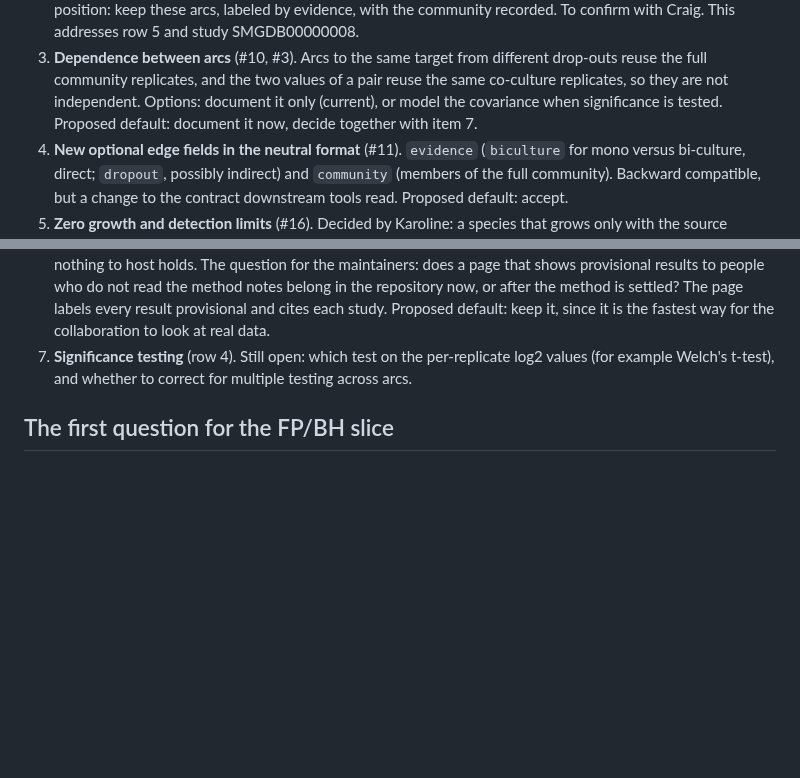
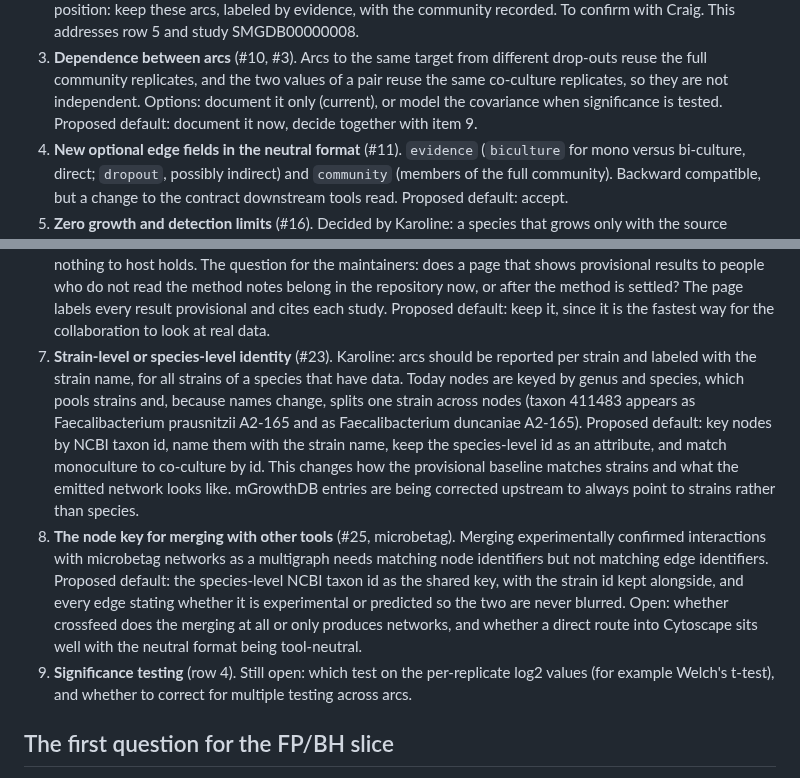
Before and after one commit to crossfeed-bio/crossfeed, a Markdown page: docs/METHOD_NOTES.md, 2 parts joined by grey strips. Drawn GitHub-style; blank space fills up the shorter version.

Commit message:
Add strain-level identity and the cross-tool node key to the open decisions
Generated by Claude (Claude Code, Claude Opus 5) for Karoline.

Co-Authored-By: Claude Opus 5 <noreply@anthropic.com>

```diff
--- a/docs/METHOD_NOTES.md
+++ b/docs/METHOD_NOTES.md
@@ -78,7 +78,7 @@ issue it came from) instead of deciding it; a settled item moves to "Decisions"
 3. **Dependence between arcs** (#10, #3). Arcs to the same target from different drop-outs reuse the
    full community replicates, and the two values of a pair reuse the same co-culture replicates, so they
    are not independent. Options: document it only (current), or model the covariance when significance
-   is tested. Proposed default: document it now, decide together with item 7.
+   is tested. Proposed default: document it now, decide together with item 9.
 4. **New optional edge fields in the neutral format** (#11). `evidence` (`biculture` for mono versus
    bi-culture, direct; `dropout`, possibly indirect) and `community` (members of the full community).
    Backward compatible, but a change to the contract downstream tools read. Proposed default: accept.
@@ -95,7 +95,21 @@ issue it came from) instead of deciding it; a settled item moves to "Decisions"
    that shows provisional results to people who do not read the method notes belong in the repository
    now, or after the method is settled? The page labels every result provisional and cites each study.
    Proposed default: keep it, since it is the fastest way for the collaboration to look at real data.
-7. **Significance testing** (row 4). Still open: which test on the per-replicate log2 values (for
+7. **Strain-level or species-level identity** (#23). Karoline: arcs should be reported per strain and
+   labeled with the strain name, for all strains of a species that have data. Today nodes are keyed by
+   genus and species, which pools strains and, because names change, splits one strain across nodes
+   (taxon 411483 appears as Faecalibacterium prausnitzii A2-165 and as Faecalibacterium duncaniae A2-165).
+   Proposed default: key nodes by NCBI taxon id, name them with the strain name, keep the species-level id
+   as an attribute, and match monoculture to co-culture by id. This changes how the provisional baseline
+   matches strains and what the emitted network looks like. mGrowthDB entries are being corrected upstream
+   to always point to strains rather than species.
+8. **The node key for merging with other tools** (#25, microbetag). Merging experimentally confirmed
+   interactions with microbetag networks as a multigraph needs matching node identifiers but not matching
+   edge identifiers. Proposed default: the species-level NCBI taxon id as the shared key, with the strain
+   id kept alongside, and every edge stating whether it is experimental or predicted so the two are never
+   blurred. Open: whether crossfeed does the merging at all or only produces networks, and whether a
+   direct route into Cytoscape sits well with the neutral format being tool-neutral.
+9. **Significance testing** (row 4). Still open: which test on the per-replicate log2 values (for
    example Welch's t-test), and whether to correct for multiple testing across arcs.
 
 ## The first question for the FP/BH slice
```
